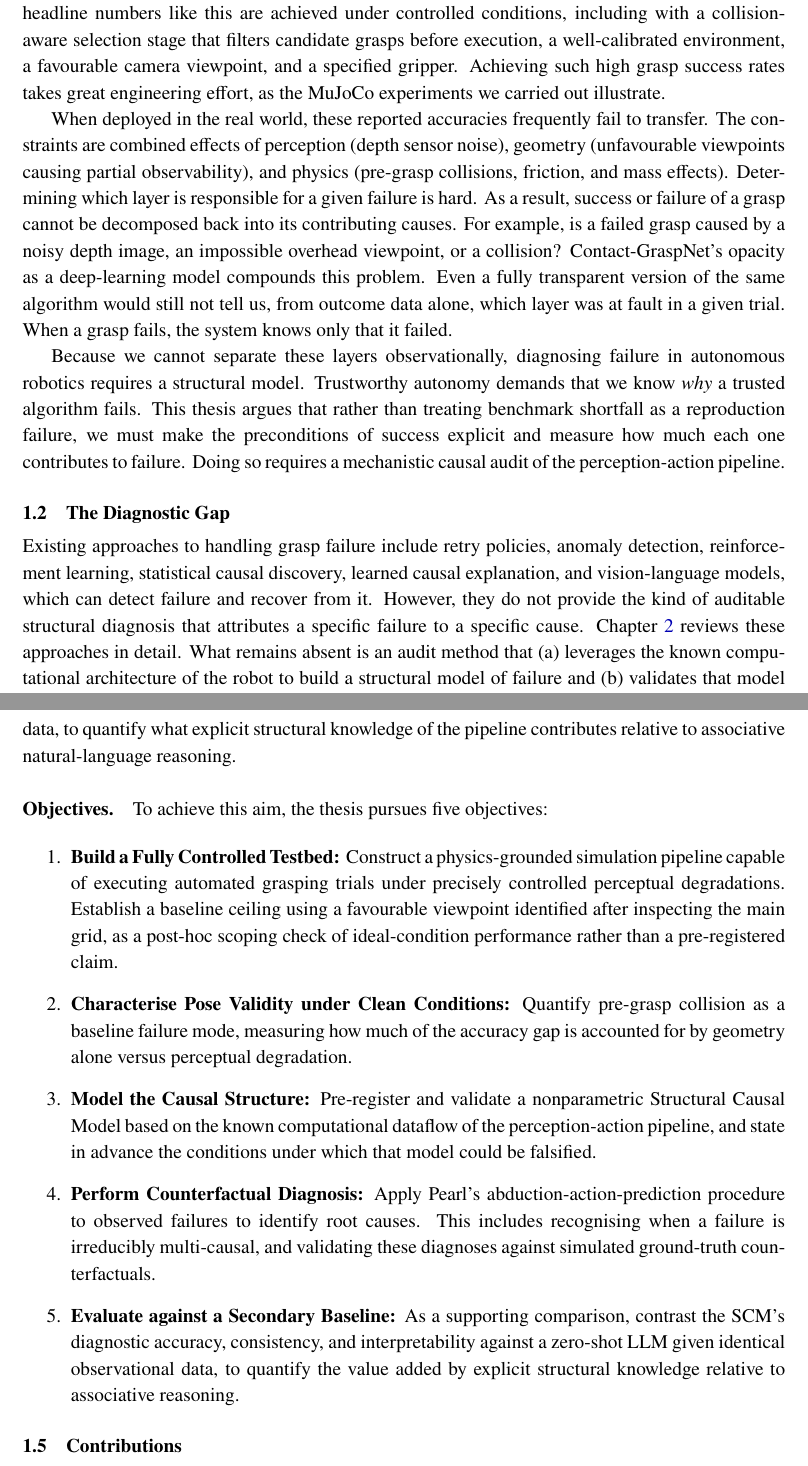
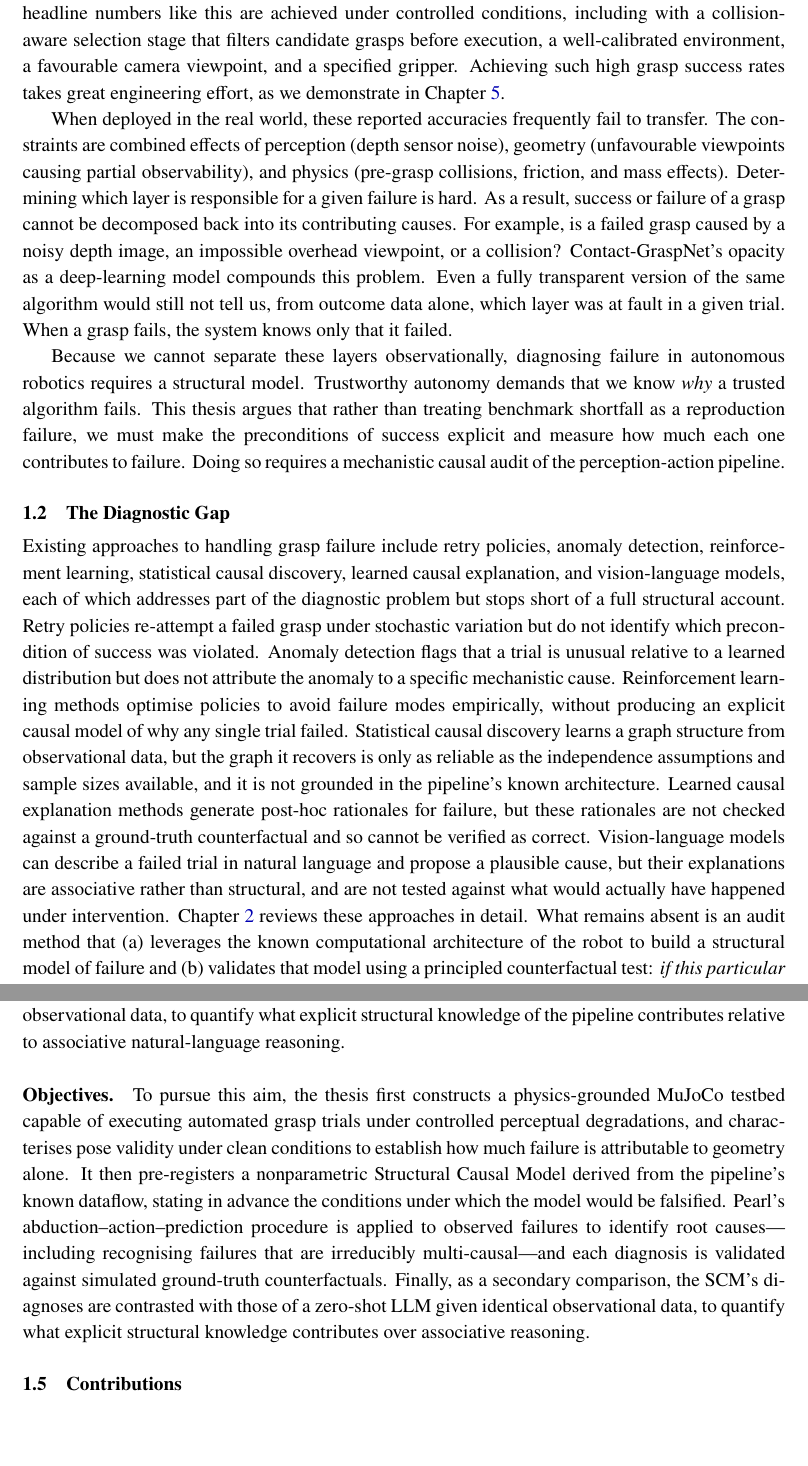
Before and after one commit to mushyalpha/Reasoning_via_Inference, a LaTeX thesis (msc_report.tex): two parts of pages 10 and 12 of 70, joined at a grey line, cut so that both start at the same text, the shorter picture padded with empty space. Compiled offline with pdfLaTeX.

Commit message:
docs: elaborate on diagnostic gap analysis and clarify counterfactual reasoning methodology in thesis report

```diff
--- a/msc_report.tex
+++ b/msc_report.tex
@@ -231,7 +231,7 @@ Finally, I am grateful to my family and friends for their unwavering support and
 \section{Motivation and Context}
 \label{sec:motivation}
 
-Data-driven grasp synthesis algorithms achieve high success rates under laboratory conditions. For example, Contact-GraspNet (CGN)~\cite{sundermeyer2021contact} achieves over 90\% grasp success on unseen objects in structured clutter, generating diverse grasps that cover the graspable surface of a scene. However, headline numbers like this are achieved under controlled conditions, including with a collision-aware selection stage that filters candidate grasps before execution, a well-calibrated environment, a favourable camera viewpoint, and a specified gripper. Achieving such high grasp success rates takes great engineering effort, as the MuJoCo experiments we carried out illustrate.
+Data-driven grasp synthesis algorithms achieve high success rates under laboratory conditions. For example, Contact-GraspNet (CGN)~\cite{sundermeyer2021contact} achieves over 90\% grasp success on unseen objects in structured clutter, generating diverse grasps that cover the graspable surface of a scene. However, headline numbers like this are achieved under controlled conditions, including with a collision-aware selection stage that filters candidate grasps before execution, a well-calibrated environment, a favourable camera viewpoint, and a specified gripper. Achieving such high grasp success rates takes great engineering effort, as we demonstrate in Chapter~\ref{ch:implementation}.
 
 When deployed in the real world, these reported accuracies frequently fail to transfer. The constraints are combined effects of perception (depth sensor noise), geometry (unfavourable viewpoints causing partial observability), and physics (pre-grasp collisions, friction, and mass effects). Determining which layer is responsible for a given failure is hard. As a result, success or failure of a grasp cannot be decomposed back into its contributing causes. For example, is a failed grasp caused by a noisy depth image, an impossible overhead viewpoint, or a collision? Contact-GraspNet's opacity as a deep-learning model compounds this problem. Even a fully transparent version of the same algorithm would still not tell us, from outcome data alone, which layer was at fault in a given trial. When a grasp fails, the system knows only that it failed.
 
@@ -240,7 +240,7 @@ Because we cannot separate these layers observationally, diagnosing failure in a
 \section{The Diagnostic Gap}
 \label{sec:diagnostic_gap}
 
-Existing approaches to handling grasp failure include retry policies, anomaly detection, reinforcement learning, statistical causal discovery, learned causal explanation, and vision-language models, which can detect failure and recover from it. However, they do not provide the kind of auditable structural diagnosis that attributes a specific failure to a specific cause. Chapter~\ref{ch:background} reviews these approaches in detail. What remains absent is an audit method that (a)~leverages the known computational architecture of the robot to build a structural model of failure and (b)~validates that model using a principled counterfactual test: \emph{if this particular structural precondition had been met, would the grasp have succeeded?}
+Existing approaches to handling grasp failure include retry policies, anomaly detection, reinforcement learning, statistical causal discovery, learned causal explanation, and vision-language models, each of which addresses part of the diagnostic problem but stops short of a full structural account. Retry policies re-attempt a failed grasp under stochastic variation but do not identify which precondition of success was violated. Anomaly detection flags that a trial is unusual relative to a learned distribution but does not attribute the anomaly to a specific mechanistic cause. Reinforcement learning methods optimise policies to avoid failure modes empirically, without producing an explicit causal model of why any single trial failed. Statistical causal discovery learns a graph structure from observational data, but the graph it recovers is only as reliable as the independence assumptions and sample sizes available, and it is not grounded in the pipeline's known architecture. Learned causal explanation methods generate post-hoc rationales for failure, but these rationales are not checked against a ground-truth counterfactual and so cannot be verified as correct. Vision-language models can describe a failed trial in natural language and propose a plausible cause, but their explanations are associative rather than structural, and are not tested against what would actually have happened under intervention. Chapter~\ref{ch:background} reviews these approaches in detail. What remains absent is an audit method that (a)~leverages the known computational architecture of the robot to build a structural model of failure and (b)~validates that model using a principled counterfactual test: \emph{if this particular structural precondition had been met, would the grasp have succeeded?}
 
 \section{Thesis Approach: The Mechanistic Causal Audit}
 \label{sec:approach}
@@ -260,17 +260,9 @@ As a secondary comparison, we contrast this structured causal diagnosis against
 \section{Aim and Objectives}
 \label{sec:aims}
 
-\paragraph{Aim.} To determine whether a pre-registered mechanistic Structural Causal Model, audited through Pearl's counterfactual procedure, enables auditable diagnosis of robotic grasp failure---including recognition of irreducibly multi-causal failures---checked against simulated ground truth. A diagnosis is correct if it attributes the failure to the right single structural variable when one exists, or recognises the failure as irreducibly multi-causal when it does not. As a secondary aim, we compare this structured diagnosis against a zero-shot large language model given the same observational data, to quantify what explicit structural knowledge of the pipeline contributes relative to associative natural-language reasoning.
-
-\paragraph{Objectives.} To achieve this aim, the thesis pursues five objectives:
-
-\begin{enumerate}
-    \item \textbf{Build a Fully Controlled Testbed:} Construct a physics-grounded simulation pipeline capable of executing automated grasping trials under precisely controlled perceptual degradations. Establish a baseline ceiling using a favourable viewpoint identified after inspecting the main grid, as a post-hoc scoping check of ideal-condition performance rather than a pre-registered claim.
-    \item \textbf{Characterise Pose Validity under Clean Conditions:} Quantify pre-grasp collision as a baseline failure mode, measuring how much of the accuracy gap is accounted for by geometry alone versus perceptual degradation.
-    \item \textbf{Model the Causal Structure:} Pre-register and validate a nonparametric Structural Causal Model based on the known computational dataflow of the perception-action pipeline, and state in advance the conditions under which that model could be falsified.
-    \item \textbf{Perform Counterfactual Diagnosis:} Apply Pearl's abduction-action-prediction procedure to observed failures to identify root causes. This includes recognising when a failure is irreducibly multi-causal, and validating these diagnoses against simulated ground-truth counterfactuals.
-    \item \textbf{Evaluate against a Secondary Baseline:} As a supporting comparison, contrast the SCM's diagnostic accuracy, consistency, and interpretability against a zero-shot LLM given identical observational data, to quantify the value added by explicit structural knowledge relative to associative reasoning.
-\end{enumerate}
+\paragraph{Aim.} To determine whether a pre-registered mechanistic Structural Causal Model, audited through Pearl's counterfactual procedure, enables auditable diagnosis of robotic grasp failure---including recognition of irreducibly multi-causal failures---checked against simulated ground truth; the precise criterion against which a diagnosis is judged correct is formalised in Section~\ref{sec:single_cause_def}. As a secondary aim, we compare this structured diagnosis against a zero-shot large language model given the same observational data, to quantify what explicit structural knowledge of the pipeline contributes relative to associative natural-language reasoning.
+
+\paragraph{Objectives.} To pursue this aim, the thesis first constructs a physics-grounded MuJoCo testbed capable of executing automated grasp trials under controlled perceptual degradations, and characterises pose validity under clean conditions to establish how much failure is attributable to geometry alone. It then pre-registers a nonparametric Structural Causal Model derived from the pipeline's known dataflow, stating in advance the conditions under which the model would be falsified. Pearl's abduction--action--prediction procedure is applied to observed failures to identify root causes---including recognising failures that are irreducibly multi-causal---and each diagnosis is validated against simulated ground-truth counterfactuals. Finally, as a secondary comparison, the SCM's diagnoses are contrasted with those of a zero-shot LLM given identical observational data, to quantify what explicit structural knowledge contributes over associative reasoning.
 
 \section{Contributions}
 \label{sec:contributions}
```
Also changed, not shown: msc_report.tex (14 more changed lines).
